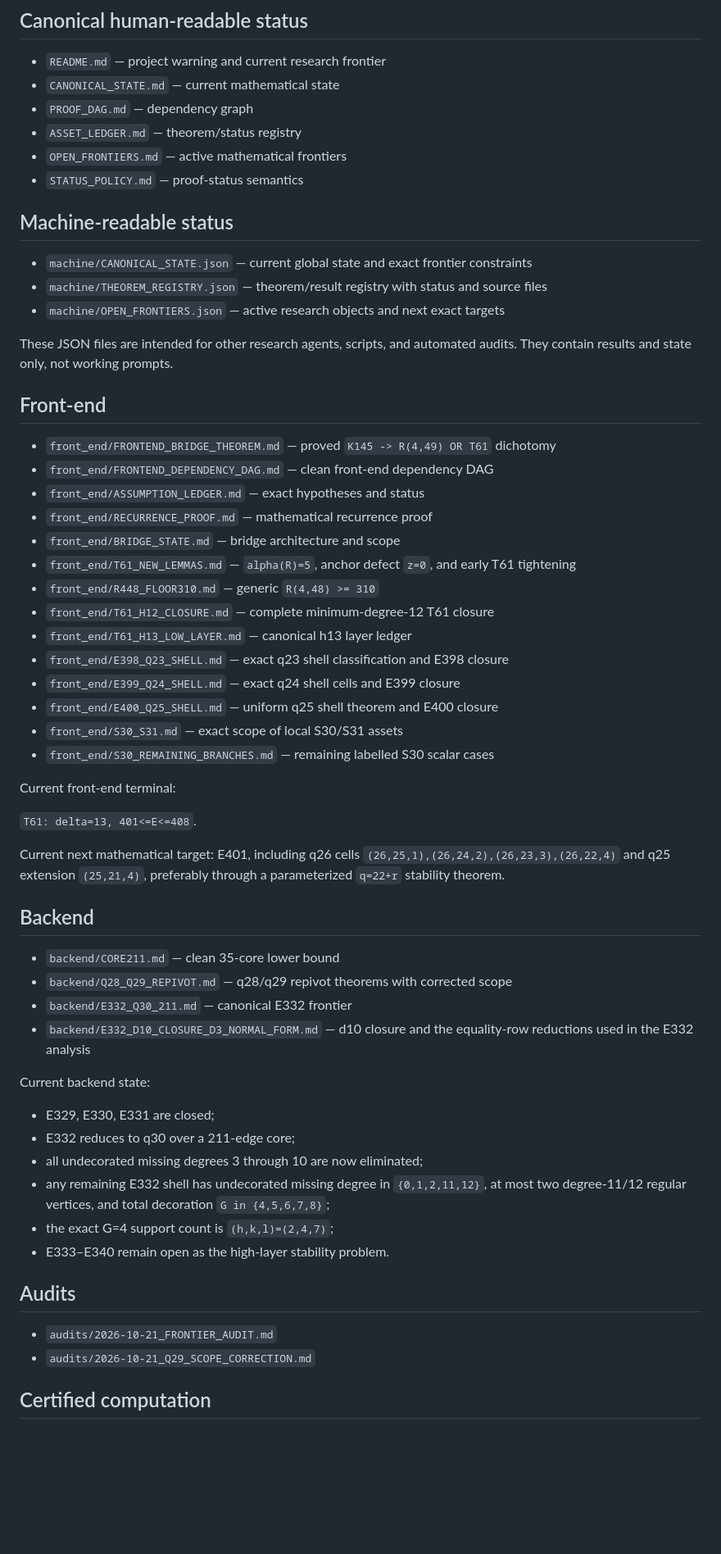
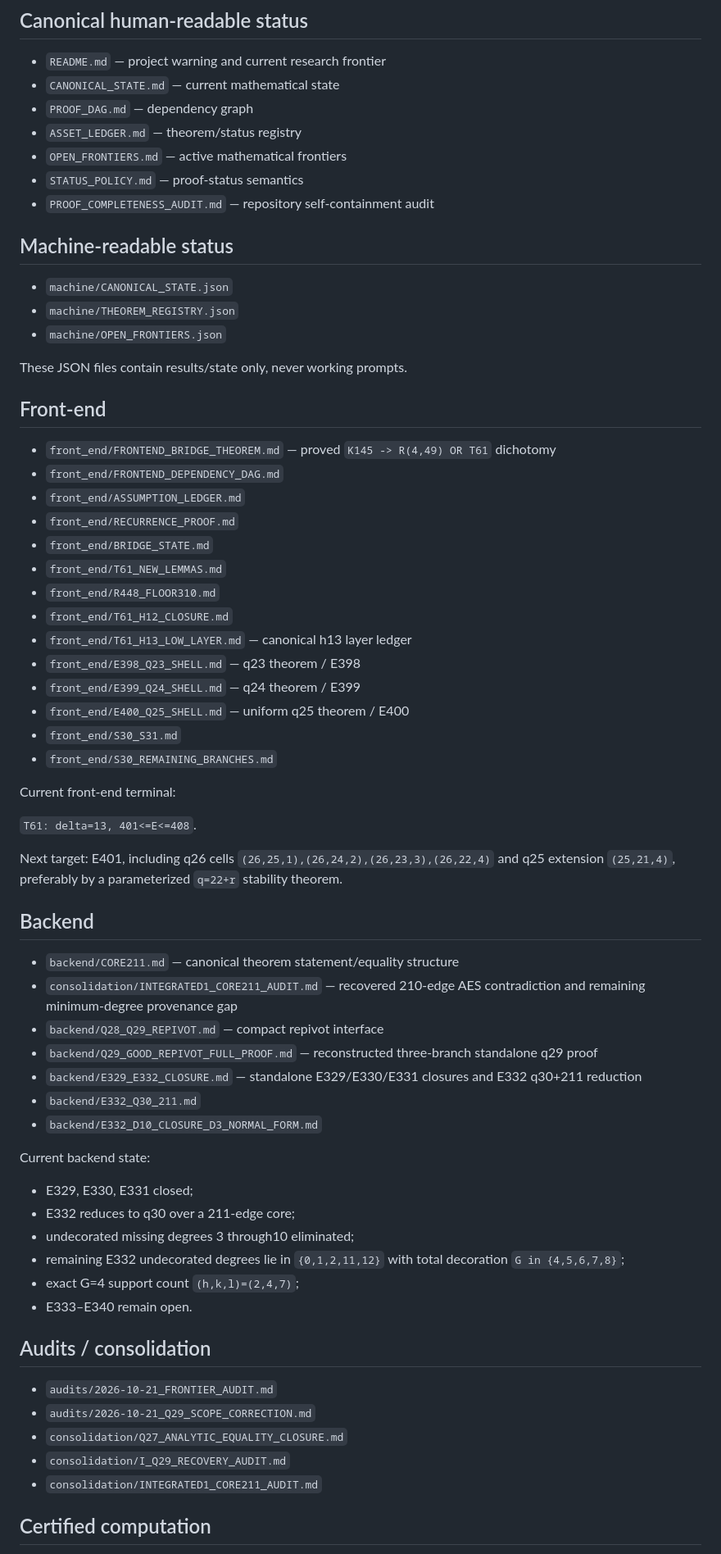
Before and after one commit to Icarus-K-Laplace/EG617-r12-proof, a Markdown page: RESEARCH_INDEX.md, the part around one of its changes. Shown at 82% size. Drawn GitHub-style; blank space fills up the shorter version.

Commit message:
Index Integration1 backend proof recovery

```diff
--- a/RESEARCH_INDEX.md
+++ b/RESEARCH_INDEX.md
@@ -10,58 +10,65 @@ This repository is the canonical record of reconstructed mathematical results, p
 - `ASSET_LEDGER.md` — theorem/status registry
 - `OPEN_FRONTIERS.md` — active mathematical frontiers
 - `STATUS_POLICY.md` — proof-status semantics
+- `PROOF_COMPLETENESS_AUDIT.md` — repository self-containment audit
 
 ## Machine-readable status
 
-- `machine/CANONICAL_STATE.json` — current global state and exact frontier constraints
-- `machine/THEOREM_REGISTRY.json` — theorem/result registry with status and source files
-- `machine/OPEN_FRONTIERS.json` — active research objects and next exact targets
+- `machine/CANONICAL_STATE.json`
+- `machine/THEOREM_REGISTRY.json`
+- `machine/OPEN_FRONTIERS.json`
 
-These JSON files are intended for other research agents, scripts, and automated audits. They contain results and state only, not working prompts.
+These JSON files contain results/state only, never working prompts.
 
 ## Front-end
 
 - `front_end/FRONTEND_BRIDGE_THEOREM.md` — proved `K145 -> R(4,49) OR T61` dichotomy
-- `front_end/FRONTEND_DEPENDENCY_DAG.md` — clean front-end dependency DAG
-- `front_end/ASSUMPTION_LEDGER.md` — exact hypotheses and status
-- `front_end/RECURRENCE_PROOF.md` — mathematical recurrence proof
-- `front_end/BRIDGE_STATE.md` — bridge architecture and scope
-- `front_end/T61_NEW_LEMMAS.md` — `alpha(R)=5`, anchor defect `z=0`, and early T61 tightening
-- `front_end/R448_FLOOR310.md` — generic `R(4,48) >= 310`
-- `front_end/T61_H12_CLOSURE.md` — complete minimum-degree-12 T61 closure
+- `front_end/FRONTEND_DEPENDENCY_DAG.md`
+- `front_end/ASSUMPTION_LEDGER.md`
+- `front_end/RECURRENCE_PROOF.md`
+- `front_end/BRIDGE_STATE.md`
+- `front_end/T61_NEW_LEMMAS.md`
+- `front_end/R448_FLOOR310.md`
+- `front_end/T61_H12_CLOSURE.md`
 - `front_end/T61_H13_LOW_LAYER.md` — canonical h13 layer ledger
-- `front_end/E398_Q23_SHELL.md` — exact q23 shell classification and E398 closure
-- `front_end/E399_Q24_SHELL.md` — exact q24 shell cells and E399 closure
-- `front_end/E400_Q25_SHELL.md` — uniform q25 shell theorem and E400 closure
-- `front_end/S30_S31.md` — exact scope of local S30/S31 assets
-- `front_end/S30_REMAINING_BRANCHES.md` — remaining labelled S30 scalar cases
+- `front_end/E398_Q23_SHELL.md` — q23 theorem / E398
+- `front_end/E399_Q24_SHELL.md` — q24 theorem / E399
+- `front_end/E400_Q25_SHELL.md` — uniform q25 theorem / E400
+- `front_end/S30_S31.md`
+- `front_end/S30_REMAINING_BRANCHES.md`
 
 Current front-end terminal:
 
 `T61: delta=13, 401<=E<=408`.
 
-Current next mathematical target: E401, including q26 cells `(26,25,1),(26,24,2),(26,23,3),(26,22,4)` and q25 extension `(25,21,4)`, preferably through a parameterized `q=22+r` stability theorem.
+Next target: E401, including q26 cells `(26,25,1),(26,24,2),(26,23,3),(26,22,4)` and q25 extension `(25,21,4)`, preferably by a parameterized `q=22+r` stability theorem.
 
 ## Backend
 
-- `backend/CORE211.md` — clean 35-core lower bound
-- `backend/Q28_Q29_REPIVOT.md` — q28/q29 repivot theorems with corrected scope
-- `backend/E332_Q30_211.md` — canonical E332 frontier
-- `backend/E332_D10_CLOSURE_D3_NORMAL_FORM.md` — d10 closure and the equality-row reductions used in the E332 analysis
+- `backend/CORE211.md` — canonical theorem statement/equality structure
+- `consolidation/INTEGRATED1_CORE211_AUDIT.md` — recovered 210-edge AES contradiction and remaining minimum-degree provenance gap
+- `backend/Q28_Q29_REPIVOT.md` — compact repivot interface
+- `backend/Q29_GOOD_REPIVOT_FULL_PROOF.md` — reconstructed three-branch standalone q29 proof
+- `backend/E329_E332_CLOSURE.md` — standalone E329/E330/E331 closures and E332 q30+211 reduction
+- `backend/E332_Q30_211.md`
+- `backend/E332_D10_CLOSURE_D3_NORMAL_FORM.md`
 
 Current backend state:
 
-- E329, E330, E331 are closed;
+- E329, E330, E331 closed;
 - E332 reduces to q30 over a 211-edge core;
-- all undecorated missing degrees 3 through 10 are now eliminated;
-- any remaining E332 shell has undecorated missing degree in `{0,1,2,11,12}`, at most two degree-11/12 regular vertices, and total decoration `G in {4,5,6,7,8}`;
-- the exact G=4 support count is `(h,k,l)=(2,4,7)`;
-- E333–E340 remain open as the high-layer stability problem.
+- undecorated missing degrees 3 through10 eliminated;
+- remaining E332 undecorated degrees lie in `{0,1,2,11,12}` with total decoration `G in {4,5,6,7,8}`;
+- exact G=4 support count `(h,k,l)=(2,4,7)`;
+- E333–E340 remain open.
 
-## Audits
+## Audits / consolidation
 
 - `audits/2026-10-21_FRONTIER_AUDIT.md`
 - `audits/2026-10-21_Q29_SCOPE_CORRECTION.md`
+- `consolidation/Q27_ANALYTIC_EQUALITY_CLOSURE.md`
+- `consolidation/I_Q29_RECOVERY_AUDIT.md`
+- `consolidation/INTEGRATED1_CORE211_AUDIT.md`
 
 ## Certified computation
 
```
Also changed, not shown: other parts of RESEARCH_INDEX.md (+9 -15 lines).
